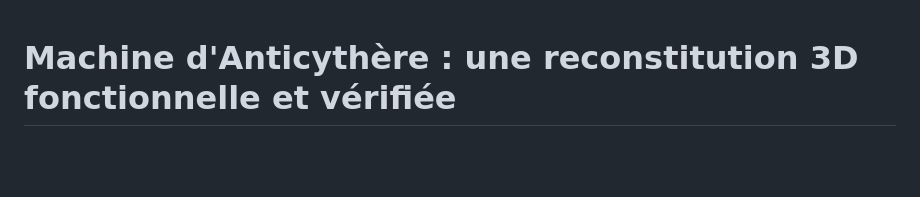
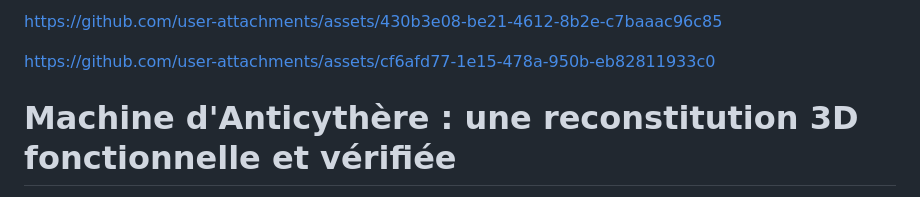
Before and after one commit to taciclei/antikythera-mechanism, a Markdown page: README.fr.md, the part around the change. GitHub-like rendering; blank space fills up the shorter version.

Commit message:
Update README.fr.md with external resource links
Added links to external resources in the French README.

```diff
--- a/README.fr.md
+++ b/README.fr.md
@@ -1,3 +1,11 @@
+
+
+https://github.com/user-attachments/assets/430b3e08-be21-4612-8b2e-c7baaac96c85
+
+
+
+https://github.com/user-attachments/assets/cf6afd77-1e15-478a-950b-eb82811933c0
+
 # Machine d'Anticythère : une reconstitution 3D fonctionnelle et vérifiée
 
 [English](README.md) · **Français** · [Español](README.es.md) · [Deutsch](README.de.md) · [Italiano](README.it.md) · [Português](README.pt.md) · [Ελληνικά](README.el.md) · [中文](README.zh.md) · [日本語](README.ja.md)
```
